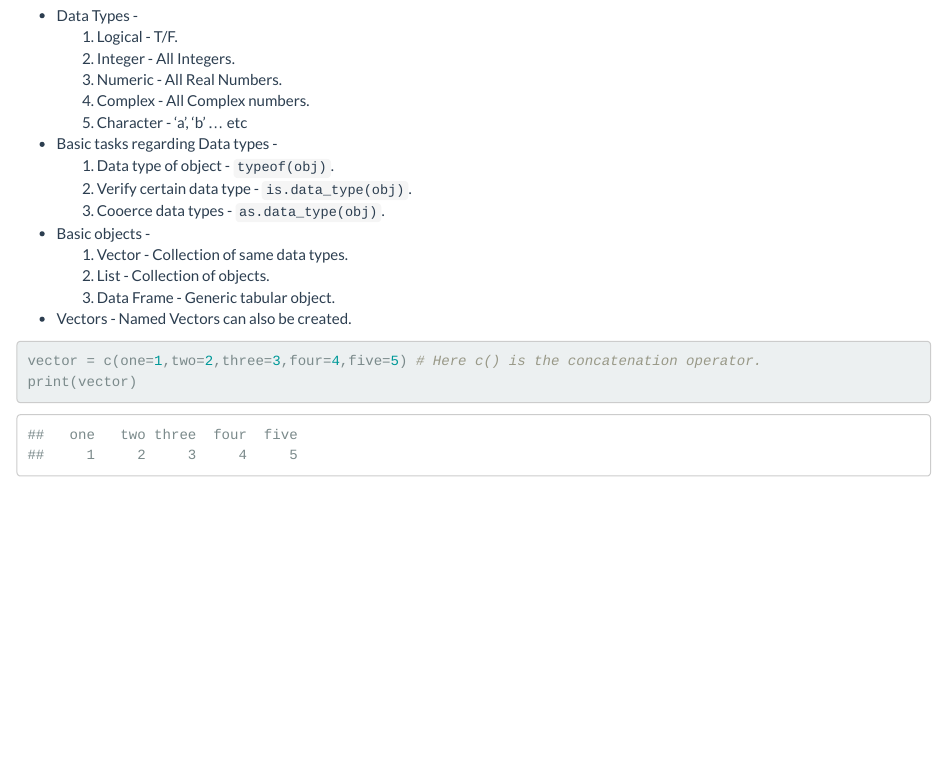
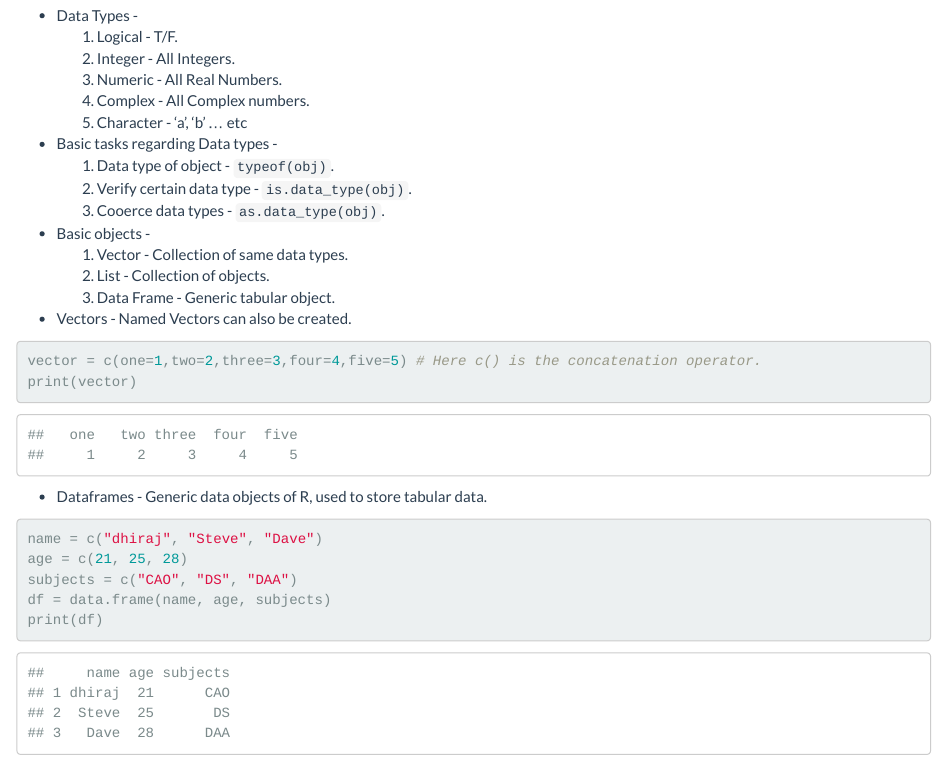
Before and after one commit to dsaharia/Data_Science_Course_Codes, an R Markdown document (1_Introduction.Rmd): the page in a window 1100 px wide, from 830 px down. Rendered offline with R 4.5, knitr and Pandoc, with nearby package versions.

Commit message:
added basics of dataframes

````diff
--- a/1_Introduction.Rmd
+++ b/1_Introduction.Rmd
@@ -51,3 +51,13 @@ Named Vectors can also be created.
 vector = c(one=1,two=2,three=3,four=4,five=5) # Here c() is the concatenation operator.
 print(vector)
 ```
+
+* Dataframes -
+Generic data objects of R, used to store tabular data.
+```{r}
+name = c("dhiraj", "Steve", "Dave")
+age = c(21, 25, 28)
+subjects = c("CAO", "DS", "DAA")
+df = data.frame(name, age, subjects)
+print(df)
+```
````
